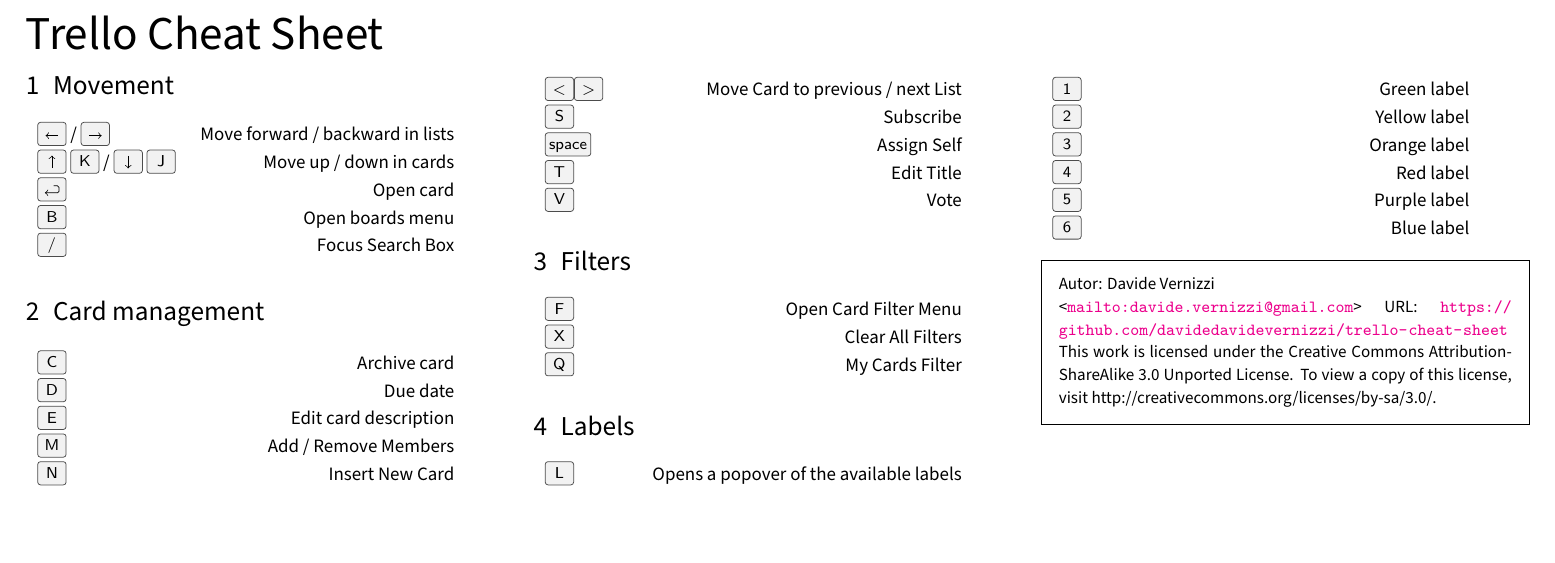
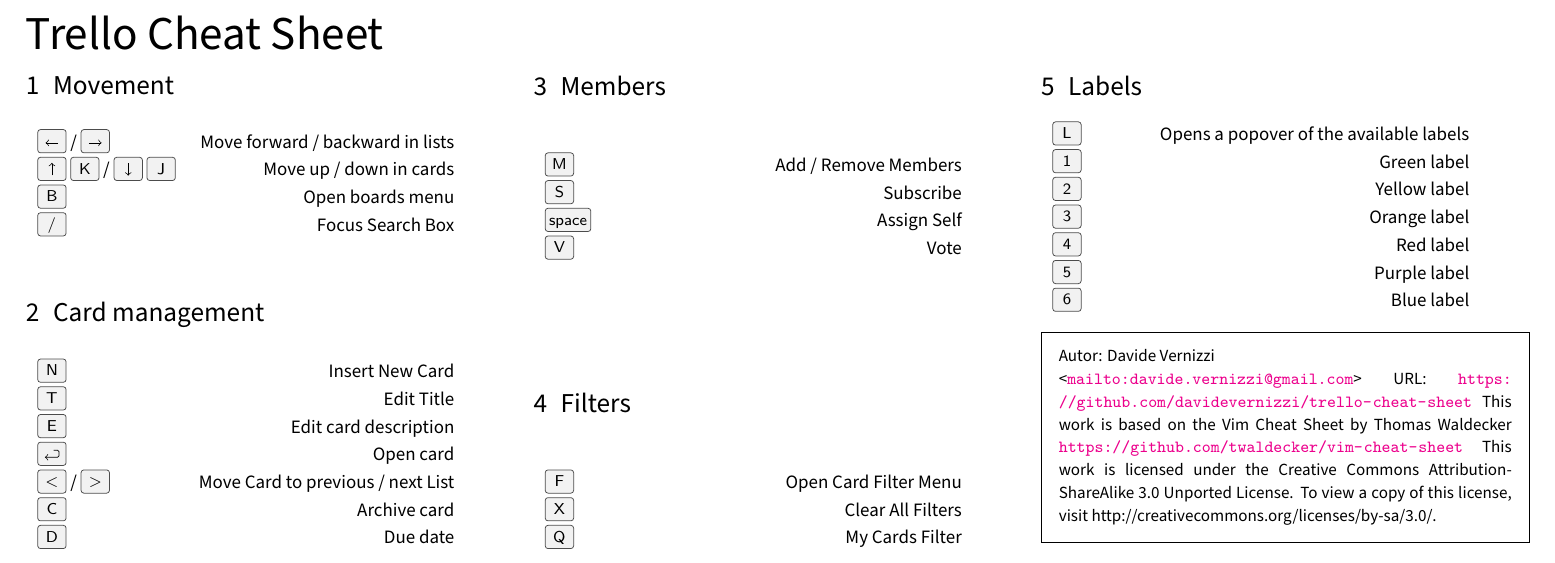
Before and after one commit to davidevernizzi/trello-cheatsheet, a LaTeX document (main.tex): part of the page, cut so that both start at the same text. Compiled offline with XeLaTeX; a missing font is replaced by an installed copy or a similar font.

Commit message:
reordered items

```diff
--- a/main.tex
+++ b/main.tex
@@ -45,26 +45,30 @@
 \section{Movement}
 \coe{\keys{\arrowkeyleft} / \keys{\arrowkeyright}}{Move forward / backward in lists}
 \coe{\keys{\arrowkeyup} \keys{K} / \keys{\arrowkeydown} \keys{J}}{Move up / down in cards}
-\coe{\keys{\return}}{Open card}
 \coe{\keys{B}}{Open boards menu}
 \coe{\keys{/}}{Focus Search Box}
 
 \section{Card management}
+\coe{\keys{N}}{Insert New Card}
+\coe{\keys{T}}{Edit Title}
+\coe{\keys{E}}{Edit card description}
+\coe{\keys{\return}}{Open card}
+\coe{\keys{<} / \keys{>}}{Move Card to previous / next List}
 \coe{\keys{C}}{Archive card}
 \coe{\keys{D}}{Due date}
-\coe{\keys{E}}{Edit card description}
+
+\section{Members}
 \coe{\keys{M}}{Add / Remove Members}
-\coe{\keys{N}}{Insert New Card}
-\coe{\keys{<}\keys{>}}{Move Card to previous / next List}
 \coe{\keys{S}}{Subscribe}
 \coe{\keys{space}}{Assign Self}
-\coe{\keys{T}}{Edit Title}
 \coe{\keys{V}}{Vote}
 
 \section{Filters}
 \coe{\keys{F}}{Open Card Filter Menu}
 \coe{\keys{X}}{Clear All Filters}
 \coe{\keys{Q}}{My Cards Filter}
+
+\columnbreak
 
 \section{Labels}
 \coe{\keys{L}}{Opens a popover of the available labels}
@@ -81,11 +85,13 @@
 \begin{framed}
 {\small Autor: Davide Vernizzi\\
 <\url{mailto:davide.vernizzi@gmail.com}> URL:
-\url{https://github.com/davidedavidevernizzi/trello-cheat-sheet}
-This work is licensed under the
-Creative Commons Attribution-ShareAlike 3.0 Unported License. To view a copy of
+\url{https://github.com/davidevernizzi/trello-cheat-sheet}
+This work is based on the Vim Cheat Sheet by Thomas Waldecker \url{https://github.com/twaldecker/vim-cheat-sheet}
+This work is licensed under the Creative Commons Attribution-ShareAlike 3.0 Unported License. To view a copy of
 this license, visit http://creativecommons.org/licenses/by-sa/3.0/.}
 \end{framed}
 
 \end{multicols}
+
+
 \end{document}
```
Also changed, not shown: main.pdf.
